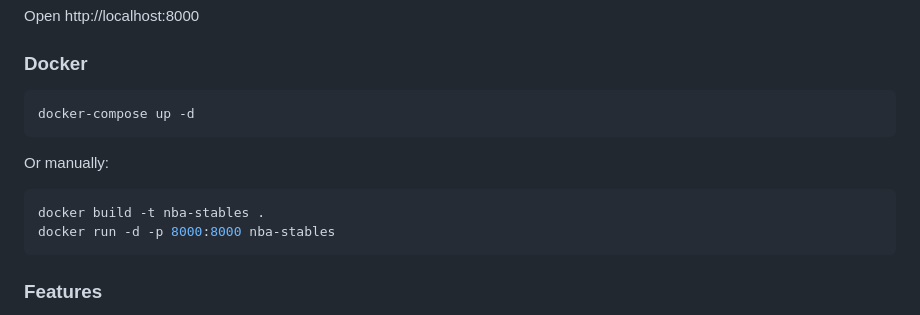
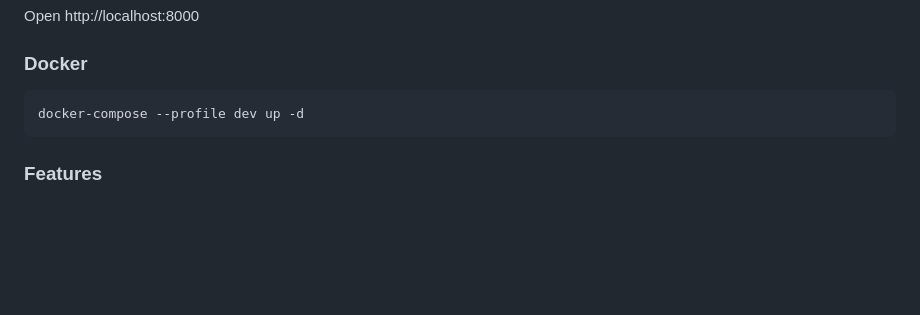
Before and after one commit to sreckoskocilic/nba_stables, a Markdown page: README.md, the part around the change. GitHub-like rendering; blank space fills up the shorter version.

Commit message:
update docker dev command to run the project

````diff
--- a/README.md
+++ b/README.md
@@ -84,14 +84,7 @@ Open http://localhost:8000
 ### Docker
 
 ```bash
-docker-compose up -d
-```
-
-Or manually:
-
-```bash
-docker build -t nba-stables .
-docker run -d -p 8000:8000 nba-stables
+docker-compose --profile dev up -d
 ```
 
 ### Features
````
